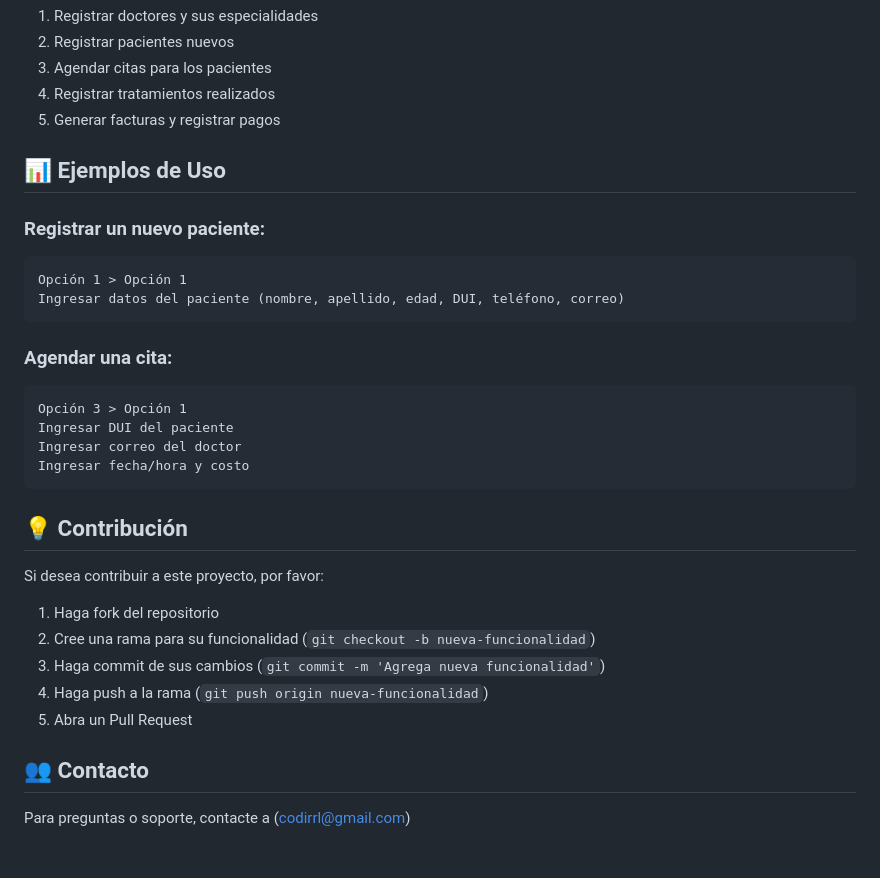
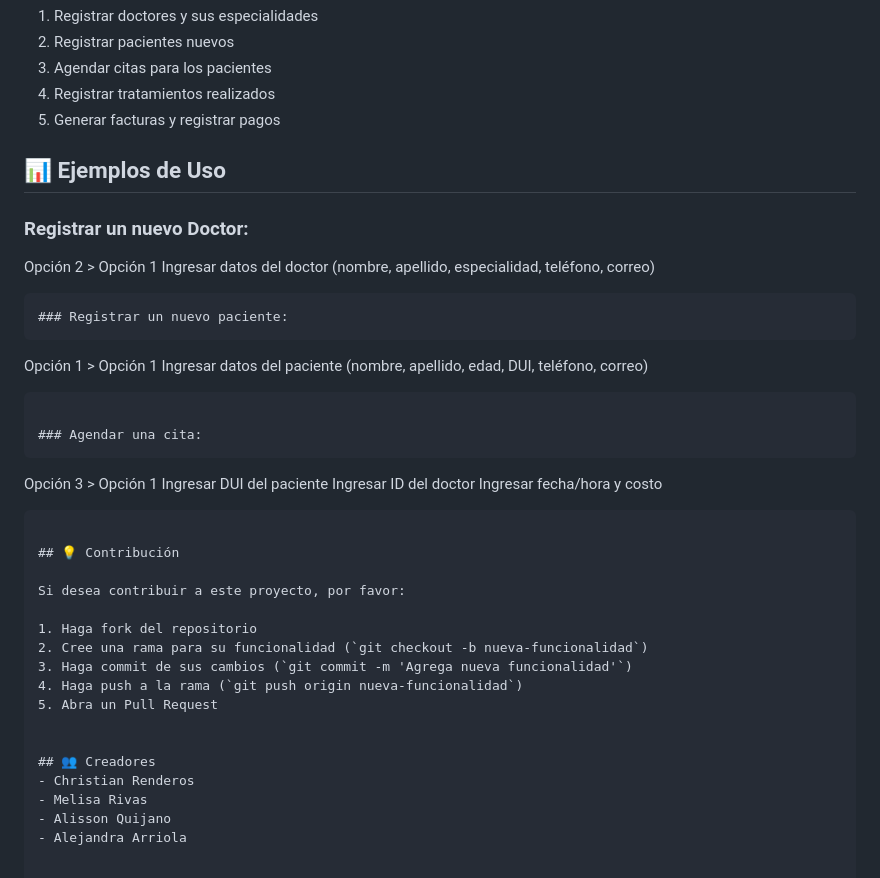
Before and after one commit to ChristianRende22/Proyecto-Poo, a Markdown page: README.md, the part around the change. GitHub-like rendering.

````diff
--- a/README.md
+++ b/README.md
@@ -85,6 +85,10 @@ El proyecto está organizado en varios módulos representados por clases Java:
 
 ## 📊 Ejemplos de Uso
 
+### Registrar un nuevo Doctor:
+Opción 2 > Opción 1
+Ingresar datos del doctor (nombre, apellido, especialidad, teléfono, correo)
+```
 ### Registrar un nuevo paciente:
 ```
 Opción 1 > Opción 1
@@ -95,7 +99,7 @@ Ingresar datos del paciente (nombre, apellido, edad, DUI, teléfono, correo)
 ```
 Opción 3 > Opción 1
 Ingresar DUI del paciente
-Ingresar correo del doctor
+Ingresar ID del doctor
 Ingresar fecha/hora y costo
 ```
 
@@ -110,6 +114,8 @@ Si desea contribuir a este proyecto, por favor:
 5. Abra un Pull Request
 
 
-## 👥 Contacto
-
-Para preguntas o soporte, contacte a (codirrl@gmail.com)
+## 👥 Creadores
+- Christian Renderos
+- Melisa Rivas
+- Alisson Quijano
+- Alejandra Arriola
````
